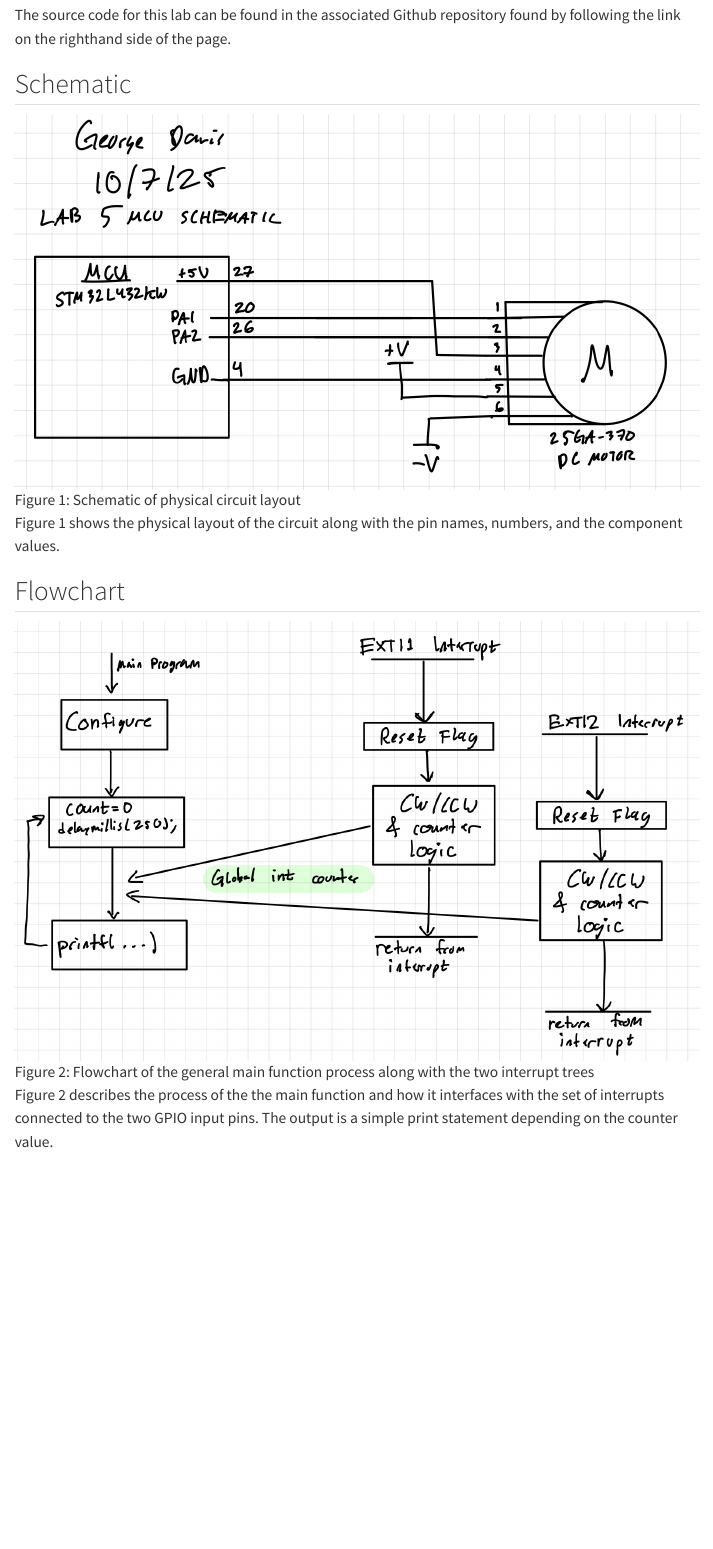
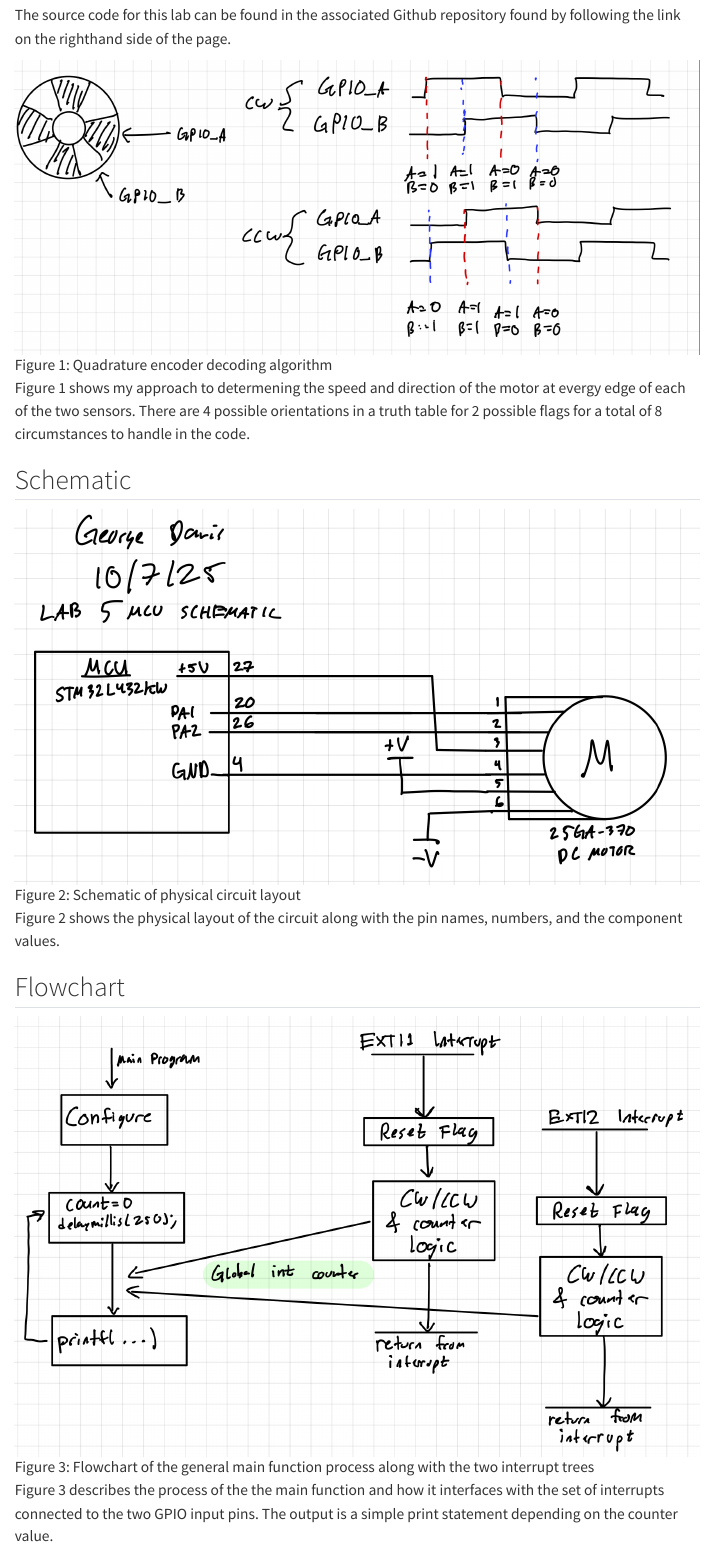
Before and after one commit to GeorgeDavis26/hmc-e155-portfolio, a Quarto document (labs/lab5/lab5.qmd): the page in a window 1100 px wide, from 560 px down. Rendered offline with R 4.5, knitr and Pandoc in place of Quarto, with nearby package versions; menus at the side of the page are left out.

Commit message:
adding alg plot

```diff
--- a/labs/lab5/lab5.qmd
+++ b/labs/lab5/lab5.qmd
@@ -34,17 +34,24 @@ updating at a rate of 4 Hz
 
 The source code for this lab can be found in the associated Github repository found by following the link on the righthand side of the page.
 
+![Figure 1: Quadrature encoder decoding algorithm](images/lab5_alg.jpeg){width=3000}
+
+Figure 1 shows my approach to determening the speed and direction of the motor at evergy edge
+of each of the two sensors. There are 4 possible orientations in a truth table for 2 possible flags for
+a total of 8 circumstances to handle in the code.
+
+
 ## Schematic
 
-![Figure 1: Schematic of physical circuit layout](images/lab5_schem.jpeg){width=3000}
+![Figure 2: Schematic of physical circuit layout](images/lab5_schem.jpeg){width=3000}
 
-Figure 1 shows the physical layout of the circuit along with the pin names, numbers, and the component values.
+Figure 2 shows the physical layout of the circuit along with the pin names, numbers, and the component values.
 
 ## Flowchart
 
-![Figure 2: Flowchart of the general main function process along with the two interrupt trees](images/lab5_flowchart.jpeg){width=3000}
+![Figure 3: Flowchart of the general main function process along with the two interrupt trees](images/lab5_flowchart.jpeg){width=3000}
 
-Figure 2 describes the process of the the main function and how it interfaces with the set of interrupts connected to the two GPIO input pins. The output is a simple print statement depending on the counter value.
+Figure 3 describes the process of the the main function and how it interfaces with the set of interrupts connected to the two GPIO input pins. The output is a simple print statement depending on the counter value.
 
 ## Calculations to Support Measured Angular Velocity
 
```
Also changed, not shown: labs/lab5/lab5.qmd (4 more changed lines).
